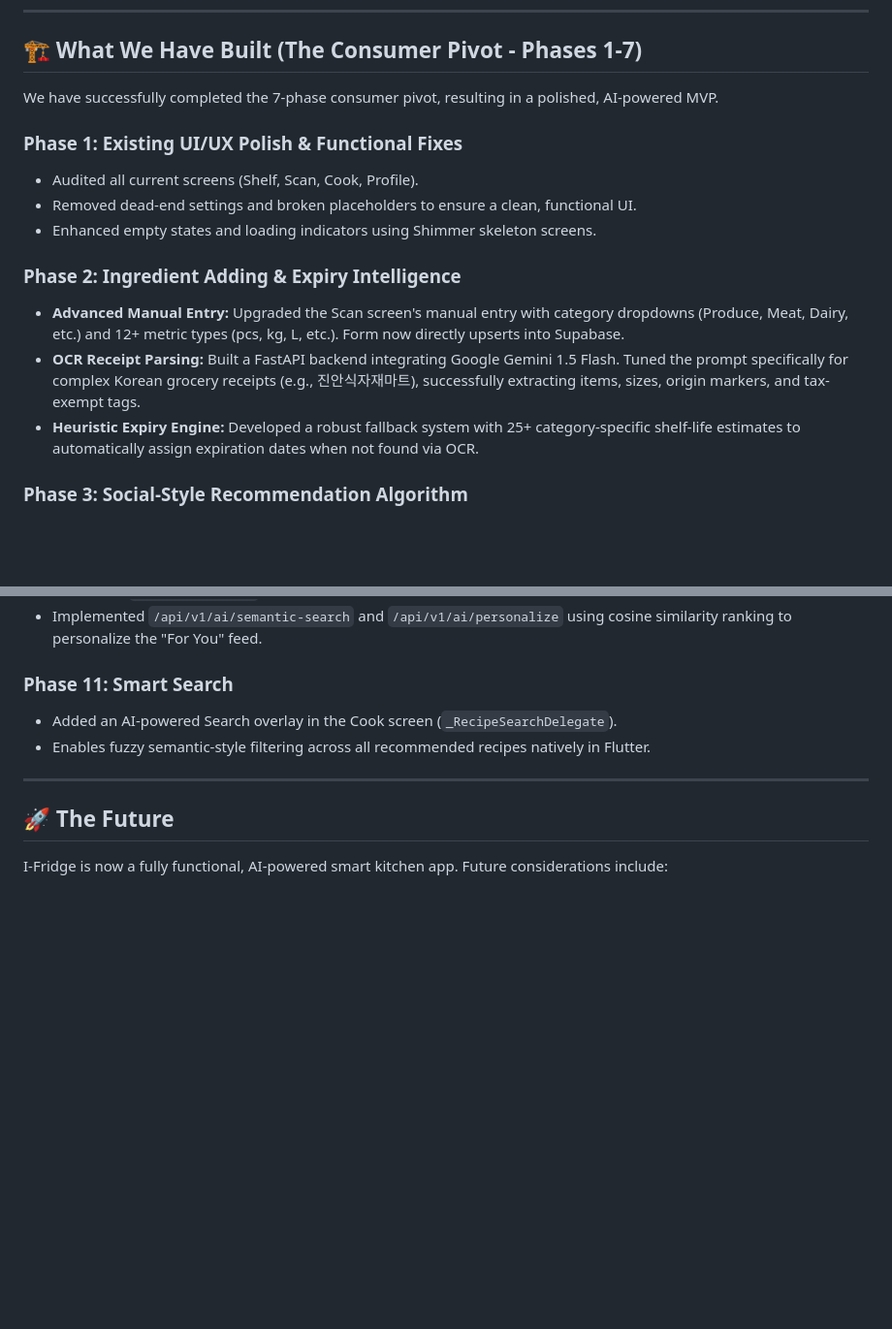
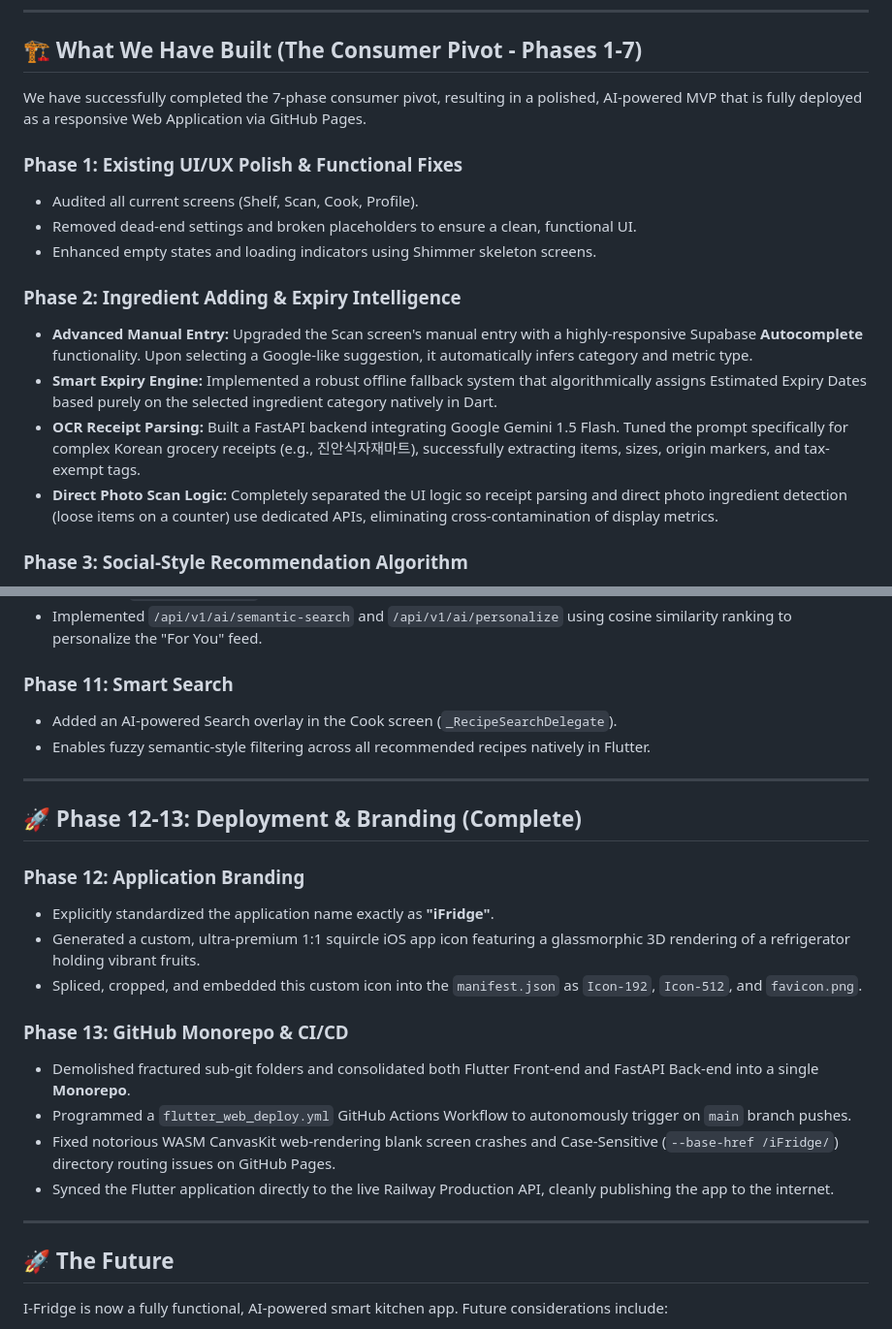
Before and after one commit to shukurillo0526/iFridge, a Markdown page: PROJECT_HISTORY.md, 2 parts joined by grey strips. Shown at 97% size. Rendered like a GitHub page; blank space fills up the shorter version.

Commit message:
docs: deeply update project history reflecting recent GH Pages deployment, logo branding, and manual autocomplete logic

```diff
--- a/PROJECT_HISTORY.md
+++ b/PROJECT_HISTORY.md
@@ -16,7 +16,7 @@ The master plan for I-Fridge encompasses:
 
 ## 🏗️ What We Have Built (The Consumer Pivot - Phases 1-7)
 
-We have successfully completed the 7-phase consumer pivot, resulting in a polished, AI-powered MVP.
+We have successfully completed the 7-phase consumer pivot, resulting in a polished, AI-powered MVP that is fully deployed as a responsive Web Application via GitHub Pages.
 
 ### Phase 1: Existing UI/UX Polish & Functional Fixes
 - Audited all current screens (Shelf, Scan, Cook, Profile).
@@ -24,9 +24,10 @@ We have successfully completed the 7-phase consumer pivot, resulting in a polish
 - Enhanced empty states and loading indicators using Shimmer skeleton screens.
 
 ### Phase 2: Ingredient Adding & Expiry Intelligence
-- **Advanced Manual Entry:** Upgraded the Scan screen's manual entry with category dropdowns (Produce, Meat, Dairy, etc.) and 12+ metric types (pcs, kg, L, etc.). Form now directly upserts into Supabase.
+- **Advanced Manual Entry:** Upgraded the Scan screen's manual entry with a highly-responsive Supabase **Autocomplete** functionality. Upon selecting a Google-like suggestion, it automatically infers category and metric type.
+- **Smart Expiry Engine:** Implemented a robust offline fallback system that algorithmically assigns Estimated Expiry Dates based purely on the selected ingredient category natively in Dart.
 - **OCR Receipt Parsing:** Built a FastAPI backend integrating Google Gemini 1.5 Flash. Tuned the prompt specifically for complex Korean grocery receipts (e.g., 진안식자재마트), successfully extracting items, sizes, origin markers, and tax-exempt tags.
-- **Heuristic Expiry Engine:** Developed a robust fallback system with 25+ category-specific shelf-life estimates to automatically assign expiration dates when not found via OCR.
+- **Direct Photo Scan Logic:** Completely separated the UI logic so receipt parsing and direct photo ingredient detection (loose items on a counter) use dedicated APIs, eliminating cross-contamination of display metrics.
 
 ### Phase 3: Social-Style Recommendation Algorithm
 - Rebranded the rigid 5-tier matching system into engaging social-style feeds:
@@ -83,6 +84,21 @@ Following the consumer pivot, we replaced expensive cloud AI services with local
 
 ---
 
+## 🚀 Phase 12-13: Deployment & Branding (Complete)
+
+### Phase 12: Application Branding
+- Explicitly standardized the application name exactly as **"iFridge"**.
+- Generated a custom, ultra-premium 1:1 squircle iOS app icon featuring a glassmorphic 3D rendering of a refrigerator holding vibrant fruits.
+- Spliced, cropped, and embedded this custom icon into the `manifest.json` as `Icon-192`, `Icon-512`, and `favicon.png`.
+
+### Phase 13: GitHub Monorepo & CI/CD
+- Demolished fractured sub-git folders and consolidated both Flutter Front-end and FastAPI Back-end into a single **Monorepo**.
+- Programmed a `flutter_web_deploy.yml` GitHub Actions Workflow to autonomously trigger on `main` branch pushes.
+- Fixed notorious WASM CanvasKit web-rendering blank screen crashes and Case-Sensitive (`--base-href /iFridge/`) directory routing issues on GitHub Pages.
+- Synced the Flutter application directly to the live Railway Production API, cleanly publishing the app to the internet.
+
+---
+
 ## 🚀 The Future
 
 I-Fridge is now a fully functional, AI-powered smart kitchen app. Future considerations include:
```
